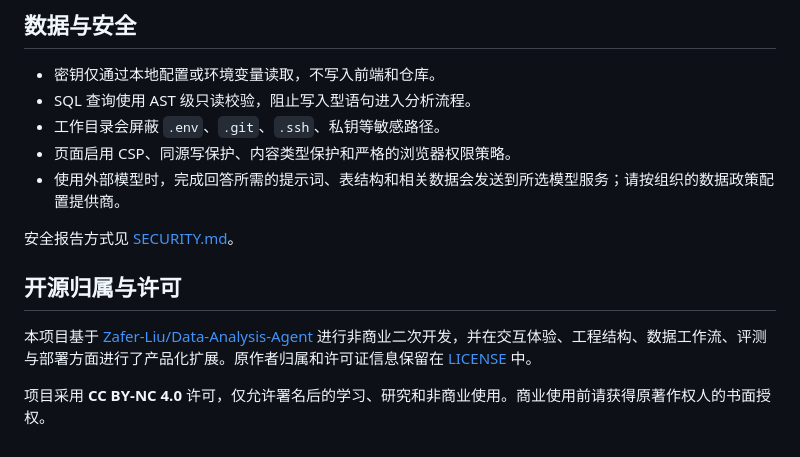
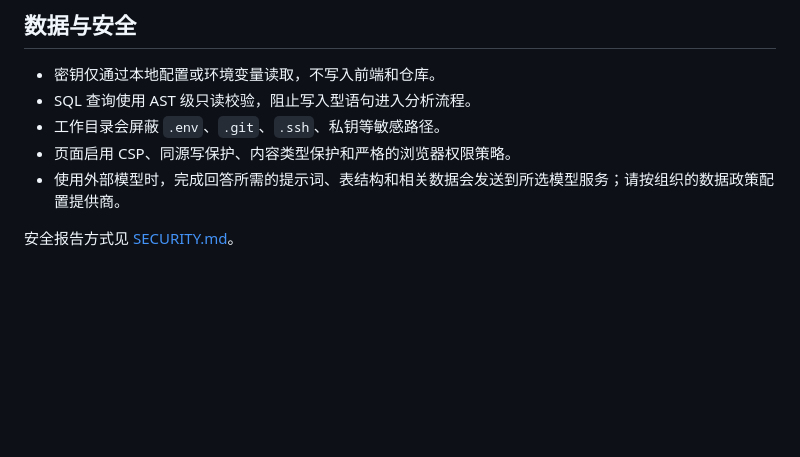
Before and after one commit to qrwuu/data-analysis-agent, a Markdown page: README.md, the part around one of its changes. GitHub-like rendering; blank space fills up the shorter version.

```diff
--- a/README.md
+++ b/README.md
@@ -232,9 +299,3 @@ pnpm quality
 - 使用外部模型时，完成回答所需的提示词、表结构和相关数据会发送到所选模型服务；请按组织的数据政策配置提供商。
 
 安全报告方式见 [SECURITY.md](./SECURITY.md)。
-
-## 开源归属与许可
-
-本项目基于 [Zafer-Liu/Data-Analysis-Agent](https://github.com/Zafer-Liu/Data-Analysis-Agent) 进行非商业二次开发，并在交互体验、工程结构、数据工作流、评测与部署方面进行了产品化扩展。原作者归属和许可证信息保留在 [LICENSE](./LICENSE) 中。
-
-项目采用 **CC BY-NC 4.0** 许可，仅允许署名后的学习、研究和非商业使用。商业使用前请获得原著作权人的书面授权。
```
Also changed, not shown: other parts of README.md (+74 -7 lines), ARCHITECTURE.md (+64 -29 lines), README_EN.md (+74 -12 lines).
